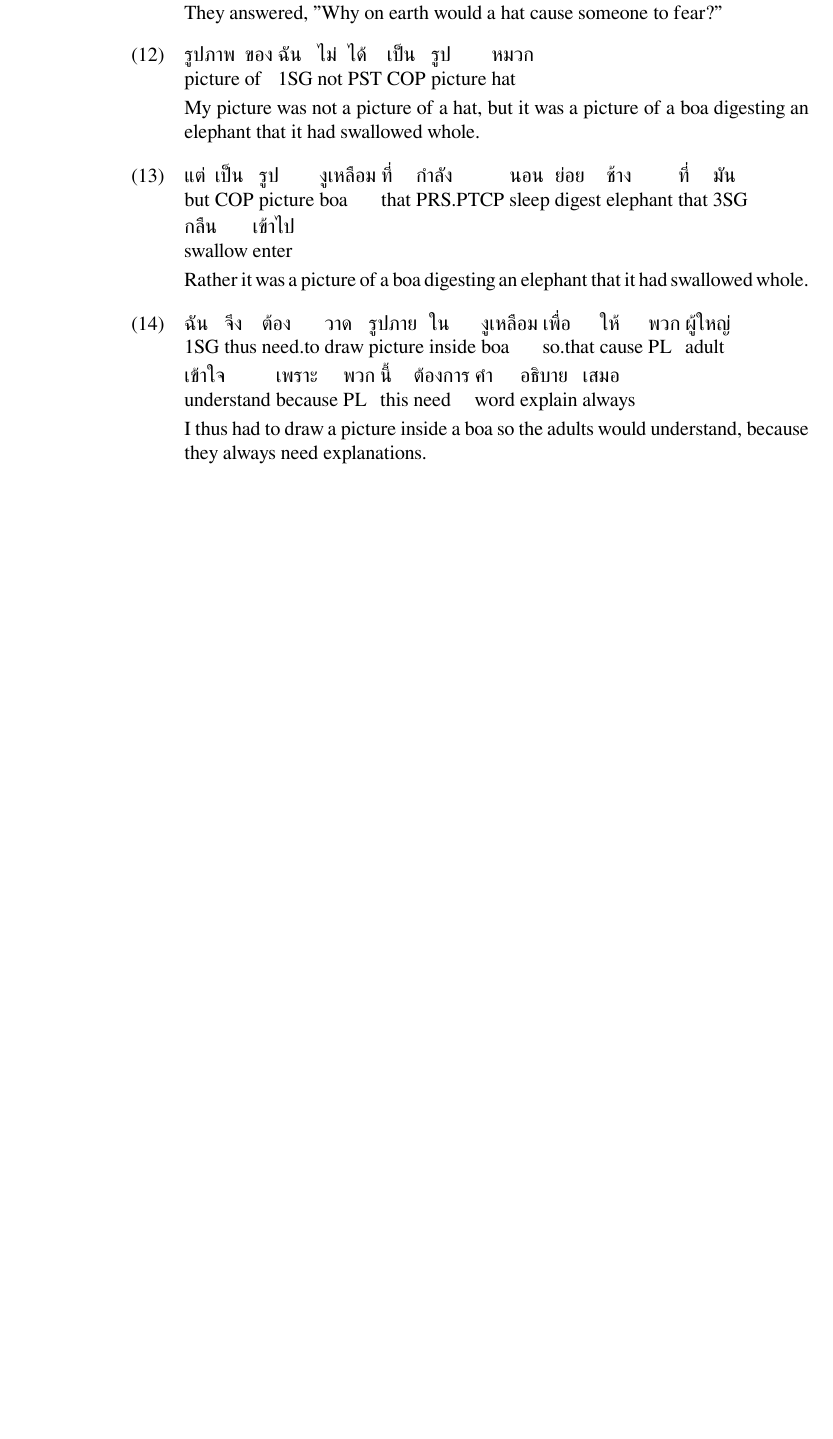
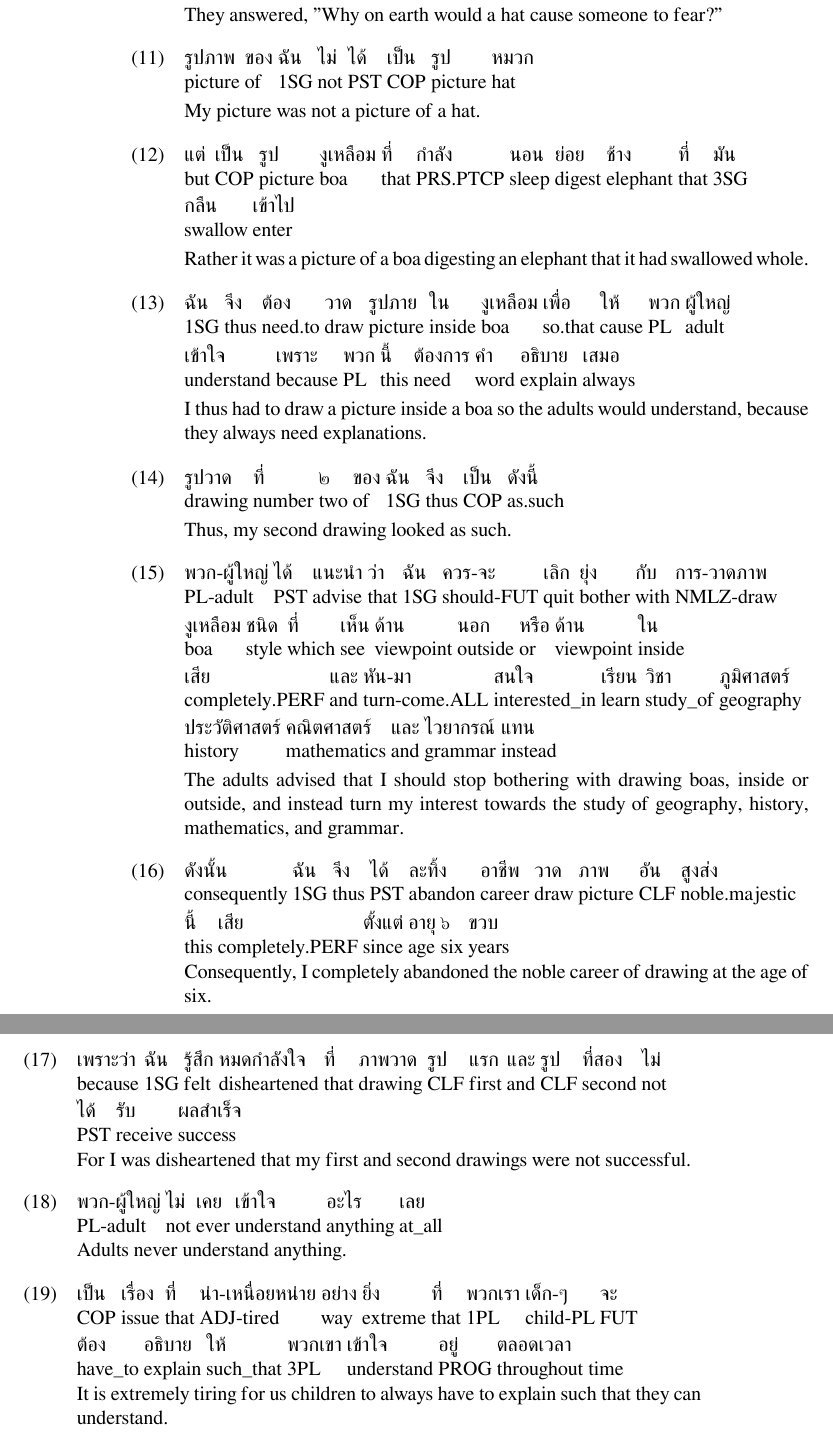
Before and after one commit to Aklaran/11722-grammar-formalisms-s20-little-prince, a LaTeX book (Thai/le_petit_prince_th.tex): part of page 2 of 2 before the commit and two parts of pages 2 and 3 of 3 after it, the two joined at a grey line, cut so that both start at the same text, the shorter picture padded with empty space. Compiled offline with XeLaTeX.

Commit message:
gloss up to sent 19, treebank up to sent 16

```diff
--- a/Thai/le_petit_prince_th.tex
+++ b/Thai/le_petit_prince_th.tex
@@ -88,7 +81,7 @@
 		\ex
 		\gll รูปภาพ ของ ฉัน ไม่ ได้ เป็น รูป หมวก\\
 		picture of \textsc{1SG} not \textsc{PST} \textsc{COP} picture hat\\
-		\glt  My picture was not a picture of a hat, but it was a picture of a boa digesting an elephant that it had swallowed whole.
+		\glt  My picture was not a picture of a hat.
 	\end{exe}
 
 	\begin{exe}
@@ -104,4 +97,46 @@
 		\textsc{1SG} thus need.to draw picture inside boa so.that cause \textsc{PL} adult understand because \textsc{PL} this need word explain always\\
 		\glt  I thus had to draw a picture inside a boa so the adults would understand, because they always need explanations.
 	\end{exe}
+
+	\begin{exe}
+		\ex
+		\gll รูปวาด ที่ ๒ ของ ฉัน จึง เป็น ดังนี้\\
+		drawing number two of \textsc{1SG} thus \textsc{COP} as.such\\
+		\glt Thus, my second drawing looked as such.
+	\end{exe}
+
+	\begin{exe}
+		\ex
+		\gll พวก-ผู้ใหญ่ ได้ แนะนำ ว่า ฉัน ควร-จะ เลิก ยุ่ง กับ การ-วาดภาพ งูเหลือม ชนิด ที่ เห็น ด้าน นอก หรือ ด้าน ใน เสีย และ หัน-มา สนใจ เรียน วิชา ภูมิศาสตร์ ประวัติศาสตร์ คณิตศาสตร์ และ ไวยากรณ์ แทน\\
+		\textsc{PL}-adult \textsc{PST} advise that \textsc{1SG} should-\textsc{FUT} quit bother with \textsc{NMLZ}-draw boa style which see viewpoint outside or viewpoint inside completely.\textsc{PERF} and turn-come.\textsc{ALL} interested\_in learn study\_of geography history mathematics and grammar instead\\
+		\glt The adults advised that I should stop bothering with drawing boas, inside or outside, and instead turn my interest towards the study of geography, history, mathematics, and grammar.
+	\end{exe}
+
+	\begin{exe}
+		\ex
+		\gll ดังนั้น ฉัน จึง ได้ ละทิ้ง อาชีพ วาด ภาพ อัน สูงส่ง นี้ เสีย ตั้งแต่ อายุ ๖ ขวบ\\
+		consequently \textsc{1SG} thus \textsc{PST} abandon career draw picture \textsc{CLF} noble.majestic this completely.\textsc{PERF} since age six years\\
+		Consequently, I completely abandoned the noble career of drawing at the age of six.
+	\end{exe}
+
+	\begin{exe}
+		\ex
+		\gll เพราะว่า ฉัน รู้สึก หมดกำลังใจ ที่ ภาพวาด รูป แรก และ รูป ที่สอง ไม่ ได้ รับ ผลสำเร็จ\\
+		because \textsc{1SG} felt disheartened that drawing \textsc{CLF} first and \textsc{CLF} second not \textsc{PST} receive success\\
+		For I was disheartened that my first and second drawings were not successful.
+	\end{exe}
+
+	\begin{exe}
+		\ex
+		\gll พวก-ผู้ใหญ่ ไม่ เคย เข้าใจ อะไร เลย\\
+		\textsc{PL}-adult not ever understand anything at\_all\\
+		Adults never understand anything.
+	\end{exe}
+
+	\begin{exe}
+		\ex
+		\gll เป็น เรื่อง ที่ น่า-เหนื่อยหน่าย อย่าง ยิ่ง ที่ พวกเรา เด็ก-ๆ จะ ต้อง อธิบาย ให้ พวกเขา เข้าใจ อยู่ ตลอดเวลา\\
+		\textsc{COP} issue that \textsc{ADJ}-tired way extreme that \textsc{1PL} child-\textsc{PL} \textsc{FUT} have\_to explain such\_that \textsc{3PL} understand \textsc{PROG} throughout time\\
+		It is extremely tiring for us children to always have to explain such that they can understand.
+	\end{exe}
 \end{document}
```
Also changed, not shown: Thai/le_petit_prince_th.pdf, Thai/le_petit_prince_th.tex (7 more changed lines), 1 other file.
